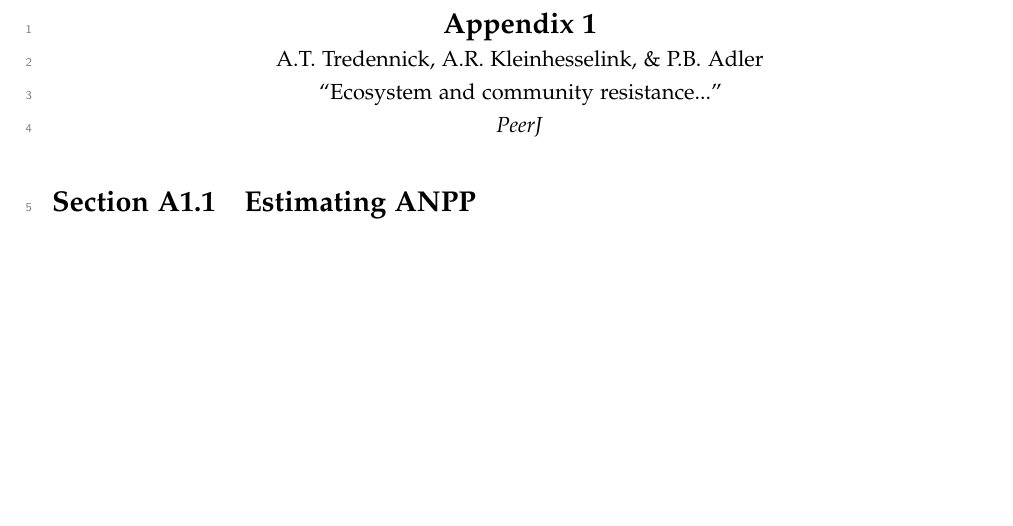
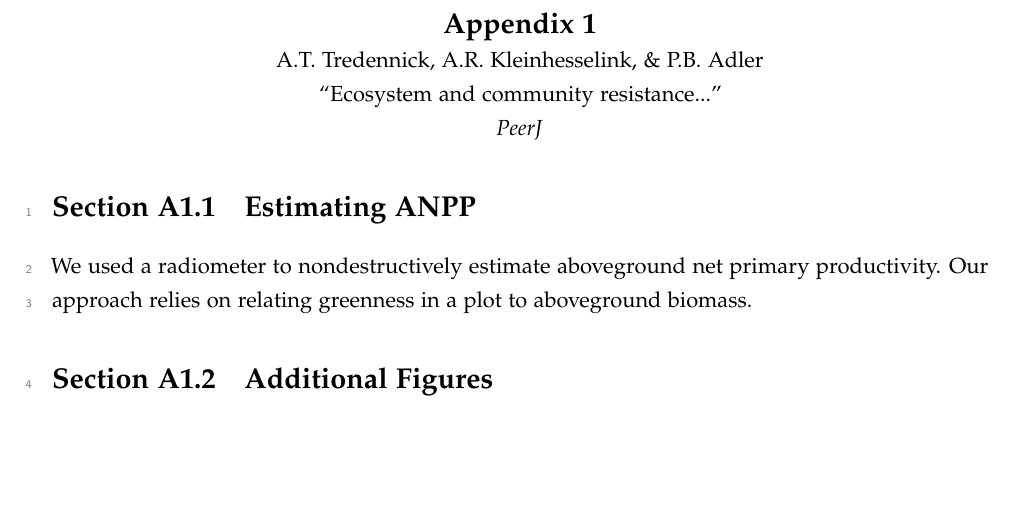
Before and after one commit to atredennick/usses_water, an R Markdown document (manuscript/Appendix1.Rmd): part of the page, cut so that both start at the same text. Rendered offline with R 4.5, knitr and Pandoc, then LaTeX, with nearby package versions; a font, style sheet, LaTeX package, included part or bibliography that could not be used is replaced or left out.

Commit message:
beginnings of appendix 1

```diff
--- a/manuscript/Appendix1.Rmd
+++ b/manuscript/Appendix1.Rmd
@@ -2,10 +2,9 @@
 layout: 11pt
 header-includes:
   - \usepackage{lineno}
-  - \linenumbers
   - \usepackage{setspace}
   - \usepackage{todonotes}
-  - \onehalfspacing
+  - \linespread{1.25}
   - \usepackage{rotating}
   - \usepackage{color, soul}
   - \usepackage[font={small},labelfont={bf},labelsep=quad]{caption}
@@ -40,4 +38,10 @@ A.T. Tredennick, A.R. Kleinhesselink, \& P.B. Adler \\
 \emph{PeerJ}
 \end{center}
 
+\linenumbers
+
 \section{Estimating ANPP}
+We used a radiometer to nondestructively estimate aboveground net primary productivity.
+Our approach relies on relating greenness in a plot to aboveground biomass.
+
+\section{Additional Figures}
```
Also changed, not shown: manuscript/Appendix1.pdf (added), manuscript/usses_water_ms.pdf, manuscript/Appendix1.Rmd (1 more changed lines).
